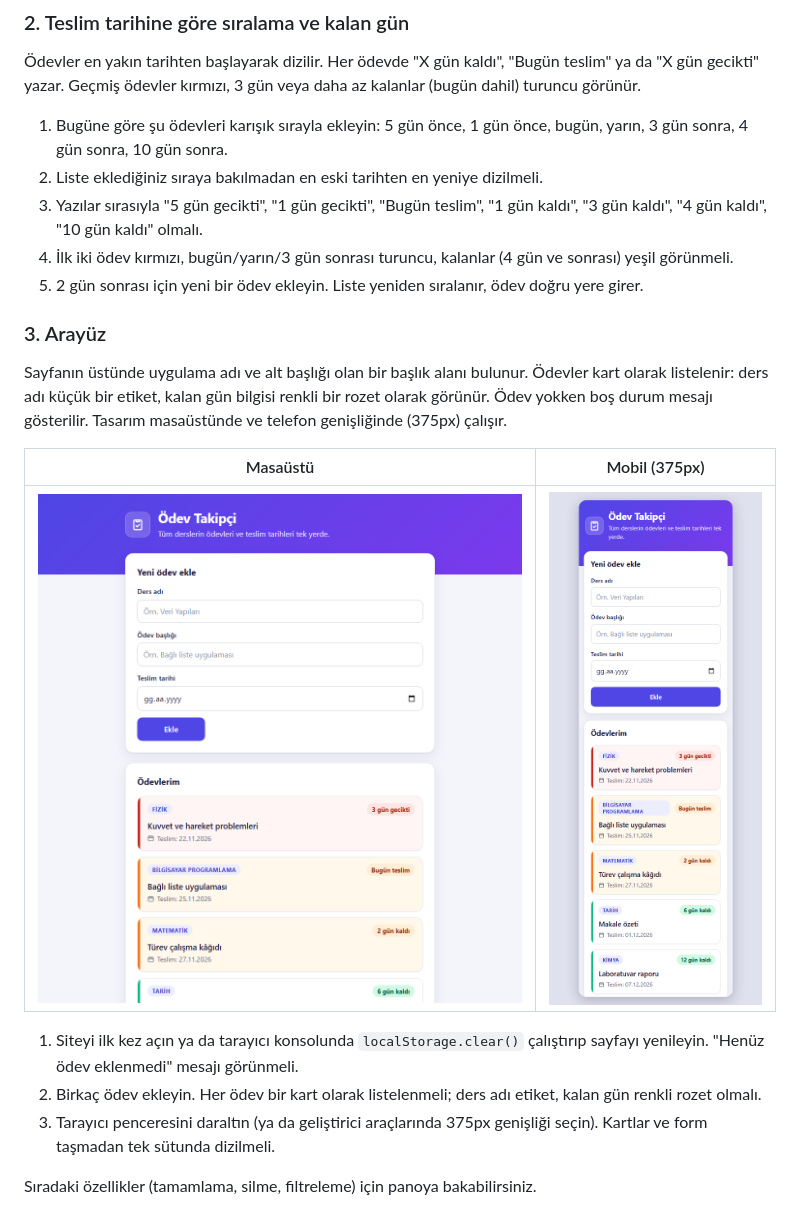
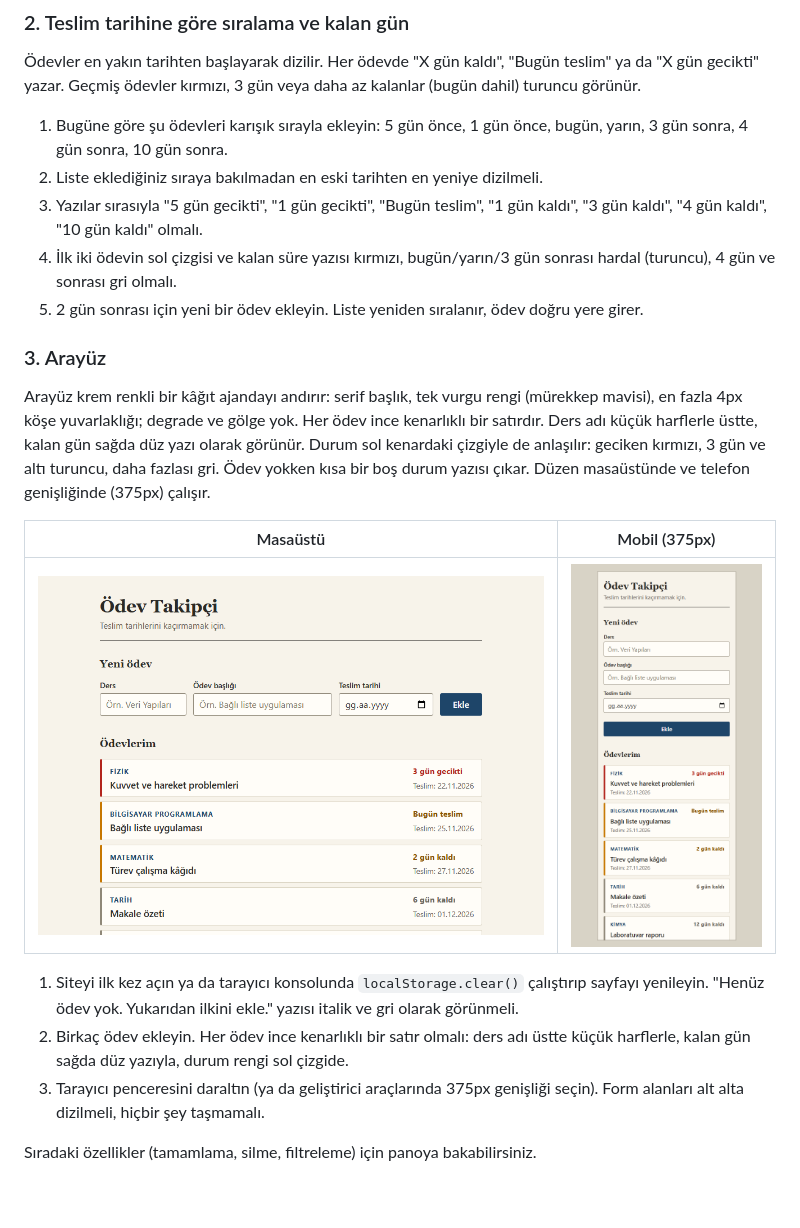
Before and after one commit to summitman001/odev-takipci, a Markdown page: README.md, the part around the change. GitHub-like rendering; pictures changed too: docs/ekran-masaustu.png, docs/ekran-mobil.png.

Commit message:
README ve ekran görüntüleri ajanda temasına göre güncellendi

```diff
--- a/README.md
+++ b/README.md
@@ -47,19 +47,19 @@ Ders adı, ödev başlığı ve teslim tarihi girilerek ödev eklenir. Ödevler
 1. Bugüne göre şu ödevleri karışık sırayla ekleyin: 5 gün önce, 1 gün önce, bugün, yarın, 3 gün sonra, 4 gün sonra, 10 gün sonra.
 2. Liste eklediğiniz sıraya bakılmadan en eski tarihten en yeniye dizilmeli.
 3. Yazılar sırasıyla "5 gün gecikti", "1 gün gecikti", "Bugün teslim", "1 gün kaldı", "3 gün kaldı", "4 gün kaldı", "10 gün kaldı" olmalı.
-4. İlk iki ödev kırmızı, bugün/yarın/3 gün sonrası turuncu, kalanlar (4 gün ve sonrası) yeşil görünmeli.
+4. İlk iki ödevin sol çizgisi ve kalan süre yazısı kırmızı, bugün/yarın/3 gün sonrası hardal (turuncu), 4 gün ve sonrası gri olmalı.
 5. 2 gün sonrası için yeni bir ödev ekleyin. Liste yeniden sıralanır, ödev doğru yere girer.
 
 ### 3. Arayüz
 
-Sayfanın üstünde uygulama adı ve alt başlığı olan bir başlık alanı bulunur. Ödevler kart olarak listelenir: ders adı küçük bir etiket, kalan gün bilgisi renkli bir rozet olarak görünür. Ödev yokken boş durum mesajı gösterilir. Tasarım masaüstünde ve telefon genişliğinde (375px) çalışır.
+Arayüz krem renkli bir kâğıt ajandayı andırır: serif başlık, tek vurgu rengi (mürekkep mavisi), en fazla 4px köşe yuvarlaklığı; degrade ve gölge yok. Her ödev ince kenarlıklı bir satırdır. Ders adı küçük harflerle üstte, kalan gün sağda düz yazı olarak görünür. Durum sol kenardaki çizgiyle de anlaşılır: geciken kırmızı, 3 gün ve altı turuncu, daha fazlası gri. Ödev yokken kısa bir boş durum yazısı çıkar. Düzen masaüstünde ve telefon genişliğinde (375px) çalışır.
 
 | Masaüstü | Mobil (375px) |
 |---|---|
 | ![Masaüstü görünümü](docs/ekran-masaustu.png) | ![Mobil görünümü](docs/ekran-mobil.png) |
 
-1. Siteyi ilk kez açın ya da tarayıcı konsolunda `localStorage.clear()` çalıştırıp sayfayı yenileyin. "Henüz ödev eklenmedi" mesajı görünmeli.
-2. Birkaç ödev ekleyin. Her ödev bir kart olarak listelenmeli; ders adı etiket, kalan gün renkli rozet olmalı.
-3. Tarayıcı penceresini daraltın (ya da geliştirici araçlarında 375px genişliği seçin). Kartlar ve form taşmadan tek sütunda dizilmeli.
+1. Siteyi ilk kez açın ya da tarayıcı konsolunda `localStorage.clear()` çalıştırıp sayfayı yenileyin. "Henüz ödev yok. Yukarıdan ilkini ekle." yazısı italik ve gri olarak görünmeli.
+2. Birkaç ödev ekleyin. Her ödev ince kenarlıklı bir satır olmalı: ders adı üstte küçük harflerle, kalan gün sağda düz yazıyla, durum rengi sol çizgide.
+3. Tarayıcı penceresini daraltın (ya da geliştirici araçlarında 375px genişliği seçin). Form alanları alt alta dizilmeli, hiçbir şey taşmamalı.
 
 Sıradaki özellikler (tamamlama, silme, filtreleme) için panoya bakabilirsiniz.
```
